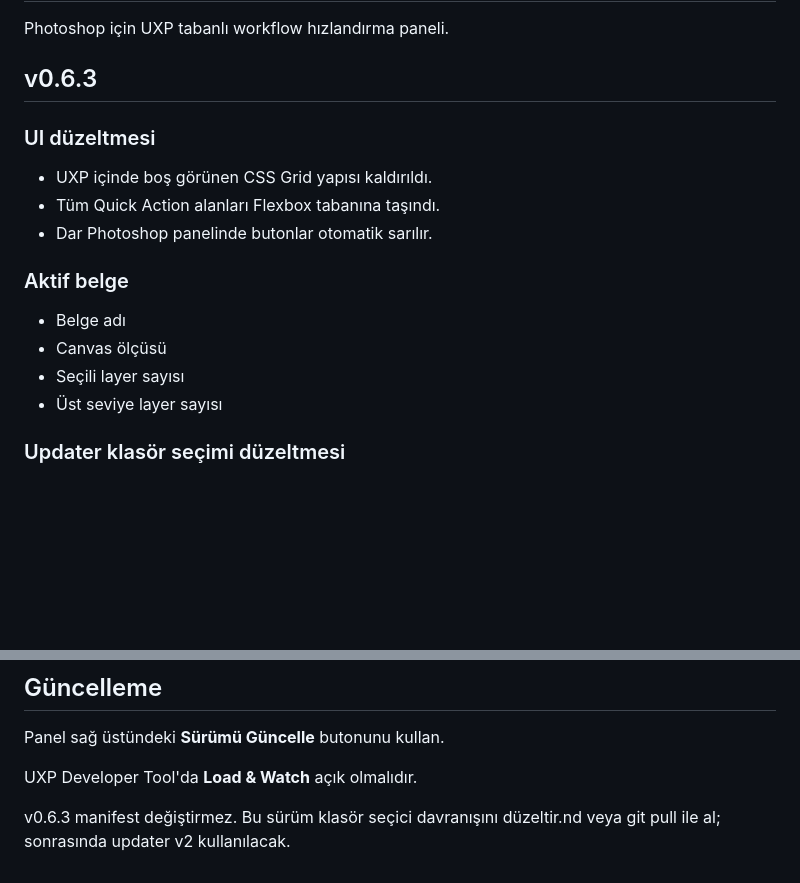
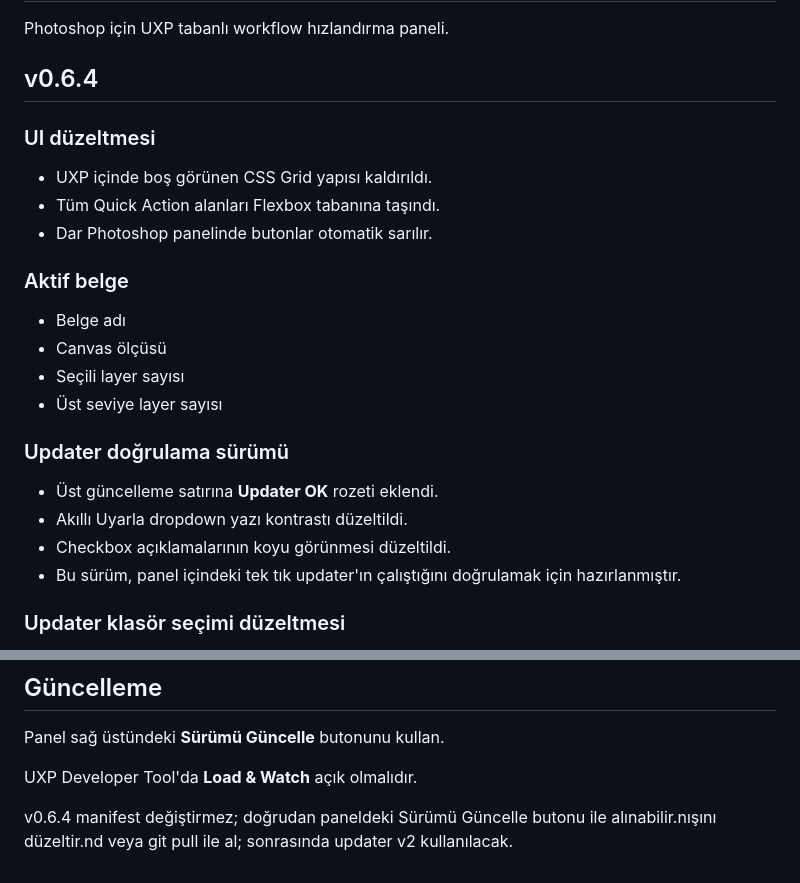
Before and after one commit to izmirli-ali/krali-design, a Markdown page: README.md, 2 parts joined by grey strips. Rendered like a GitHub page; blank space fills up the shorter version.

Commit message:
v0.6.4: document updater verification

```diff
--- a/README.md
+++ b/README.md
@@ -2,7 +2,7 @@
 
 Photoshop için UXP tabanlı workflow hızlandırma paneli.
 
-## v0.6.3
+## v0.6.4
 
 ### UI düzeltmesi
 - UXP içinde boş görünen CSS Grid yapısı kaldırıldı.
@@ -14,6 +14,12 @@ Photoshop için UXP tabanlı workflow hızlandırma paneli.
 - Canvas ölçüsü
 - Seçili layer sayısı
 - Üst seviye layer sayısı
+
+### Updater doğrulama sürümü
+- Üst güncelleme satırına **Updater OK** rozeti eklendi.
+- Akıllı Uyarla dropdown yazı kontrastı düzeltildi.
+- Checkbox açıklamalarının koyu görünmesi düzeltildi.
+- Bu sürüm, panel içindeki tek tık updater'ın çalıştığını doğrulamak için hazırlanmıştır.
 
 ### Updater klasör seçimi düzeltmesi
 - **Klasörü Yeniden Seç** artık yalnızca token sıfırlamaz.
@@ -102,4 +108,4 @@ Panel sağ üstündeki **Sürümü Güncelle** butonunu kullan.
 
 UXP Developer Tool'da **Load & Watch** açık olmalıdır.
 
-v0.6.3 manifest değiştirmez. Bu sürüm klasör seçici davranışını düzeltir.nd veya git pull ile al; sonrasında updater v2 kullanılacak.
+v0.6.4 manifest değiştirmez; doğrudan paneldeki Sürümü Güncelle butonu ile alınabilir.nışını düzeltir.nd veya git pull ile al; sonrasında updater v2 kullanılacak.
```
